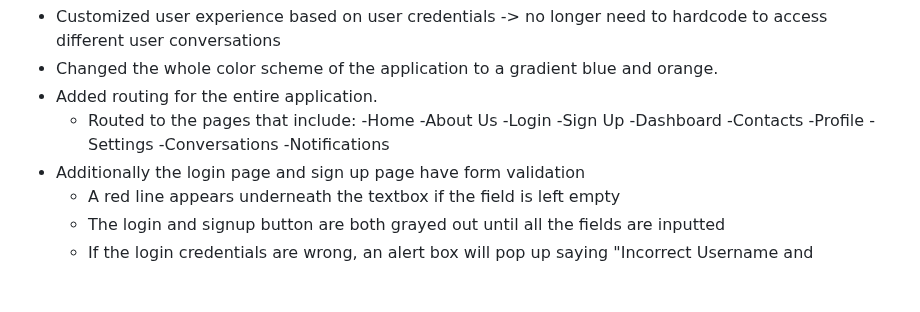
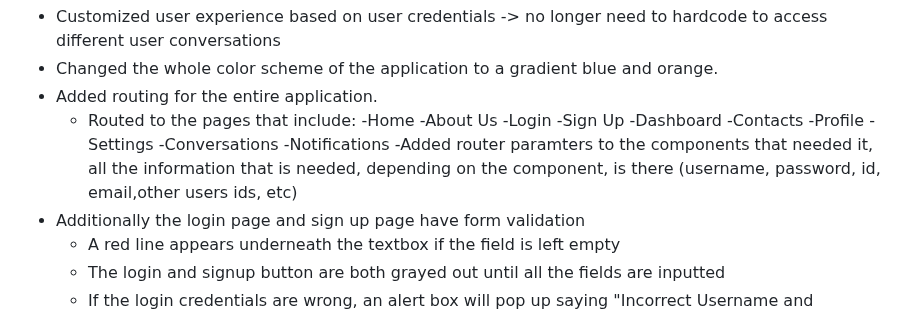
Before and after one commit to SWEGroup39/GatorChatApp, a Markdown page: Sprint3.md, the part around the change. GitHub-like rendering; blank space fills up the shorter version.

```diff
--- a/Sprint3.md
+++ b/Sprint3.md
@@ -19,6 +19,7 @@
        -Settings
        -Conversations
        -Notifications
+   -Added router paramters to the components that needed it, all the information that is needed, depending on the component, is there (username, password,      id, email,other users ids, etc)
    - Additionally the login page and sign up page have form validation
       - A red line appears underneath the textbox if the field is left empty
       - The login and signup button are both grayed out until all the fields are inputted
```
